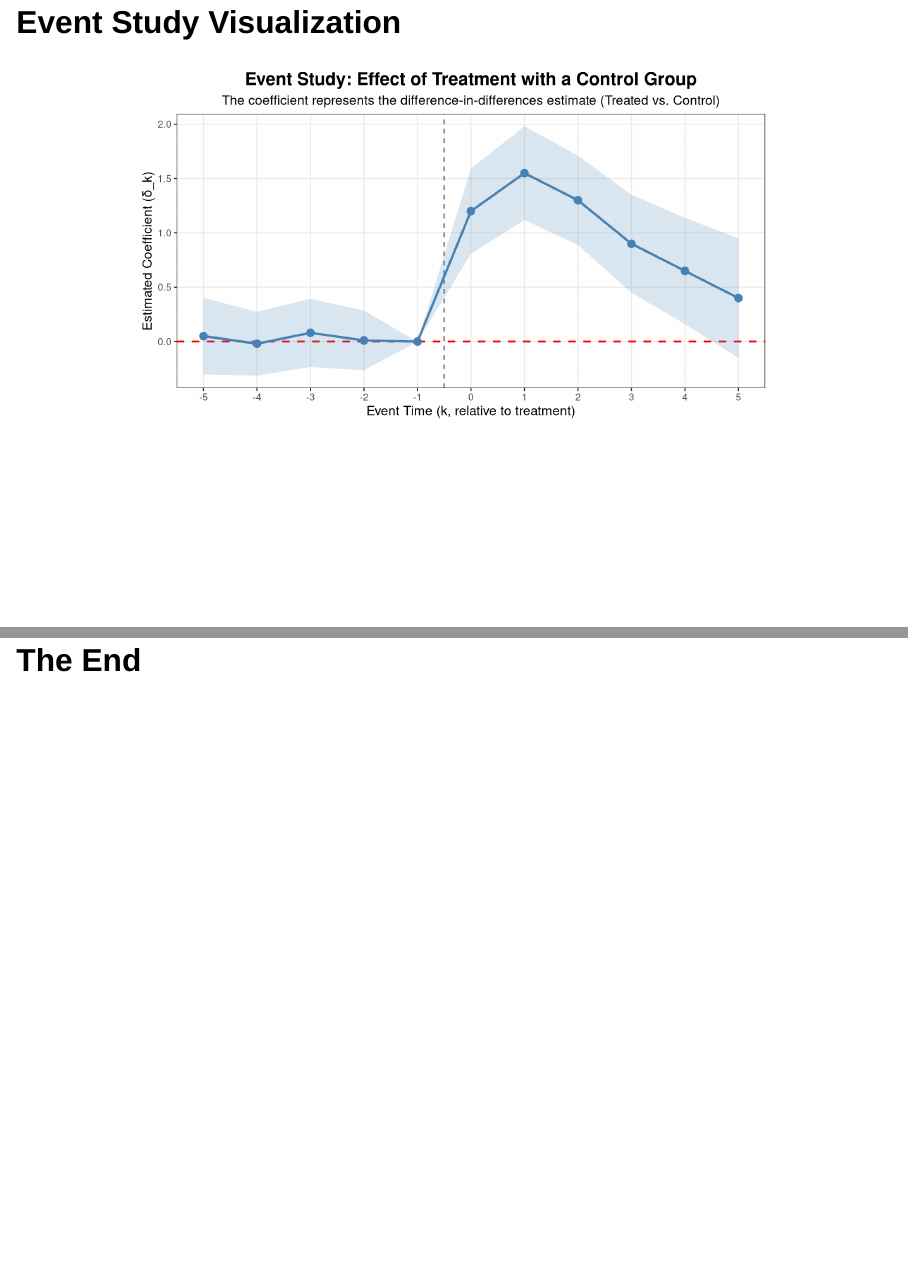
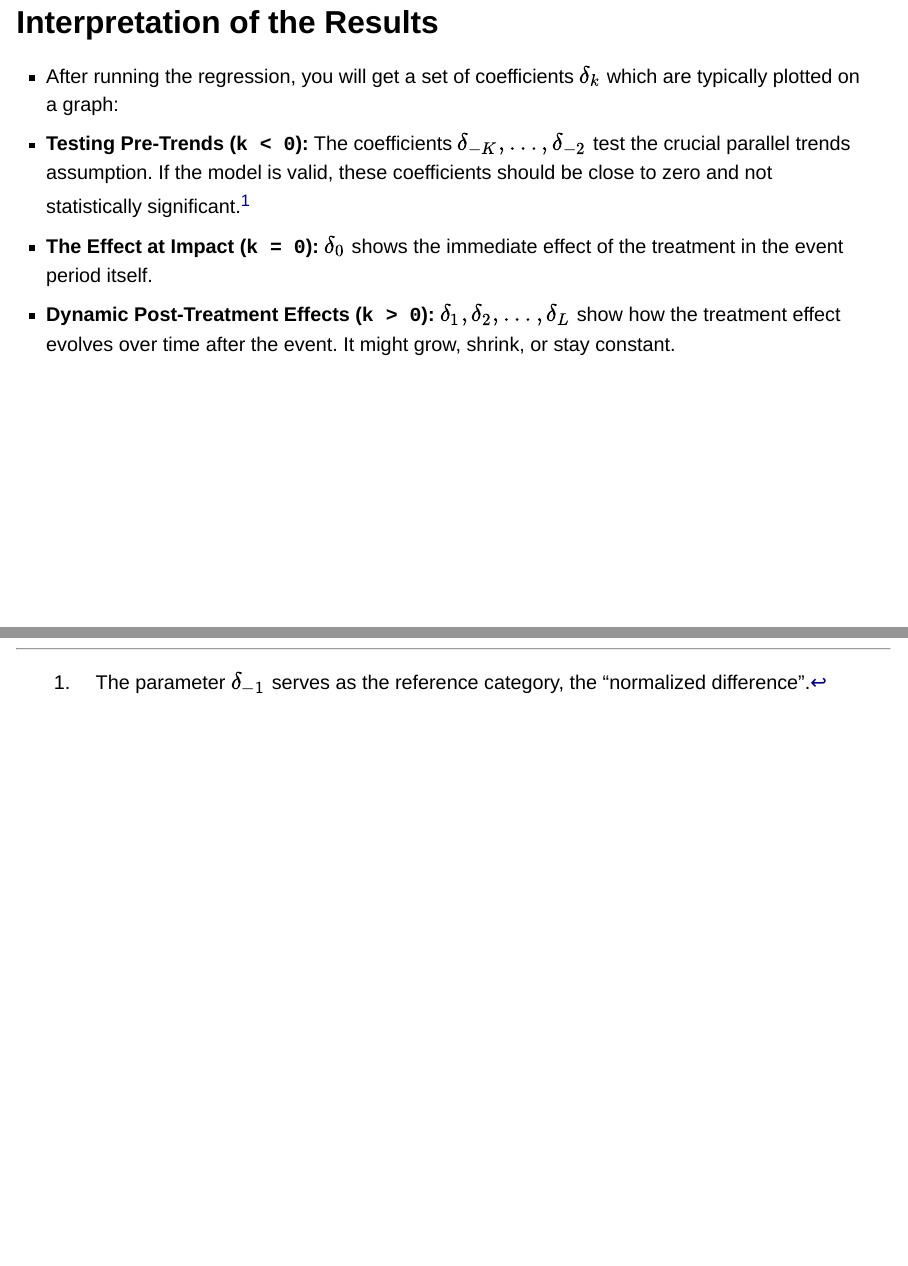
Before and after one commit to basm92/ee_website, a Quarto document (lectures/lecture5/lecture5.qmd): pages 50 and 71 of 71 before the commit and pages 49 and 72 of 72 after it, joined at a grey line. Rendered offline with R 4.5, knitr and Pandoc in place of Quarto, with nearby package versions; drawn as Slidy slides in place of the format the file asks for; some code elsewhere in the file could not run offline.

Commit message:
add small footnote lec5

```diff
--- a/lectures/lecture5/lecture5.qmd
+++ b/lectures/lecture5/lecture5.qmd
@@ -703,3 +703,7 @@ $$ y_{it} = \alpha_i + \lambda_t + \sum_{k=-K}^{L} \delta_k D_{it}^k + \epsilon_
 
 ## Interpretation of the Results
 
+- After running the regression, you will get a set of coefficients $\delta_k$ which are typically plotted on a graph:
+- **Testing Pre-Trends (`k < 0`):** The coefficients $\delta_{-K}, \dots, \delta_{-2}$ test the crucial parallel trends assumption. If the model is valid, these coefficients should be close to zero and not statistically significant.^[The parameter $\delta_{-1}$ serves as the reference category, the "normalized difference".]
+- **The Effect at Impact (`k = 0`):** $\delta_0$ shows the immediate effect of the treatment in the event period itself.
+- **Dynamic Post-Treatment Effects (`k > 0`):** $\delta_1, \delta_2, \dots, \delta_L$ show how the treatment effect evolves over time after the event. It might grow, shrink, or stay constant.
```
Also changed, not shown: lectures/lecture5/lecture5.qmd (4 more changed lines).
